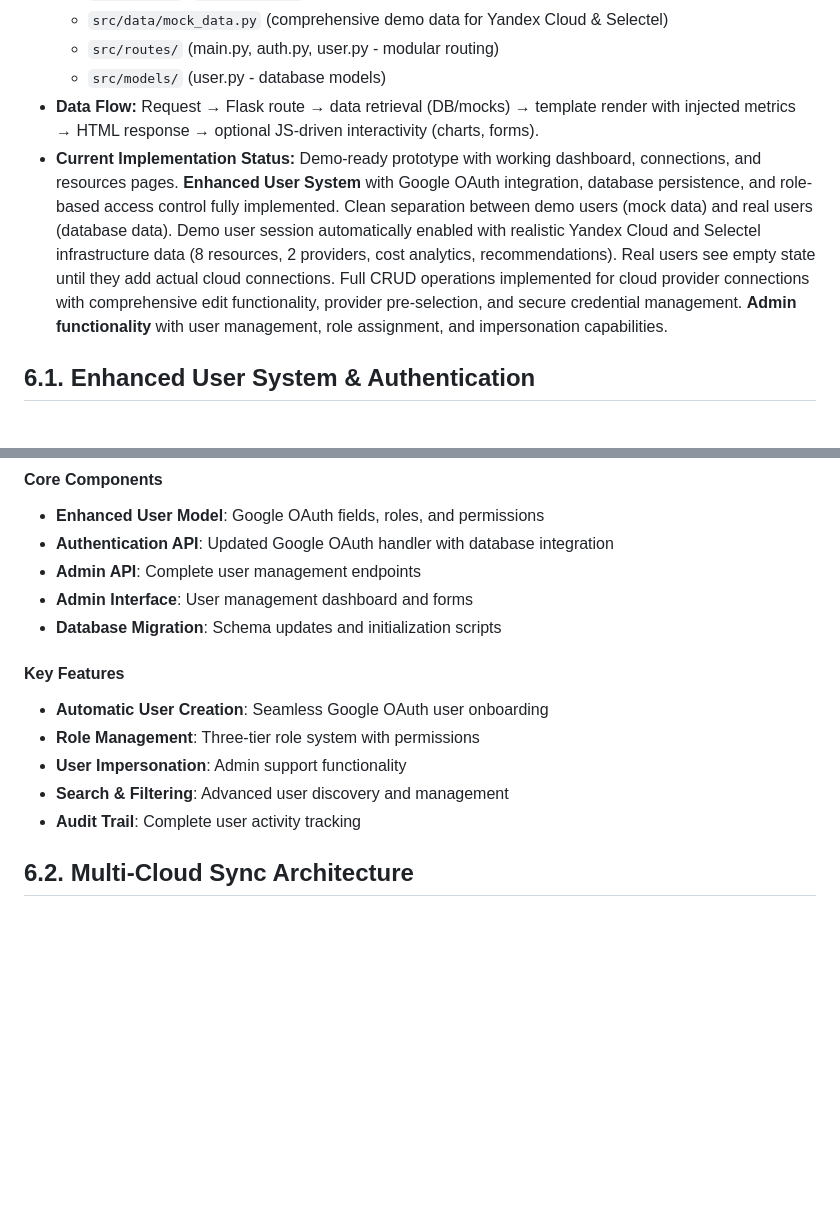
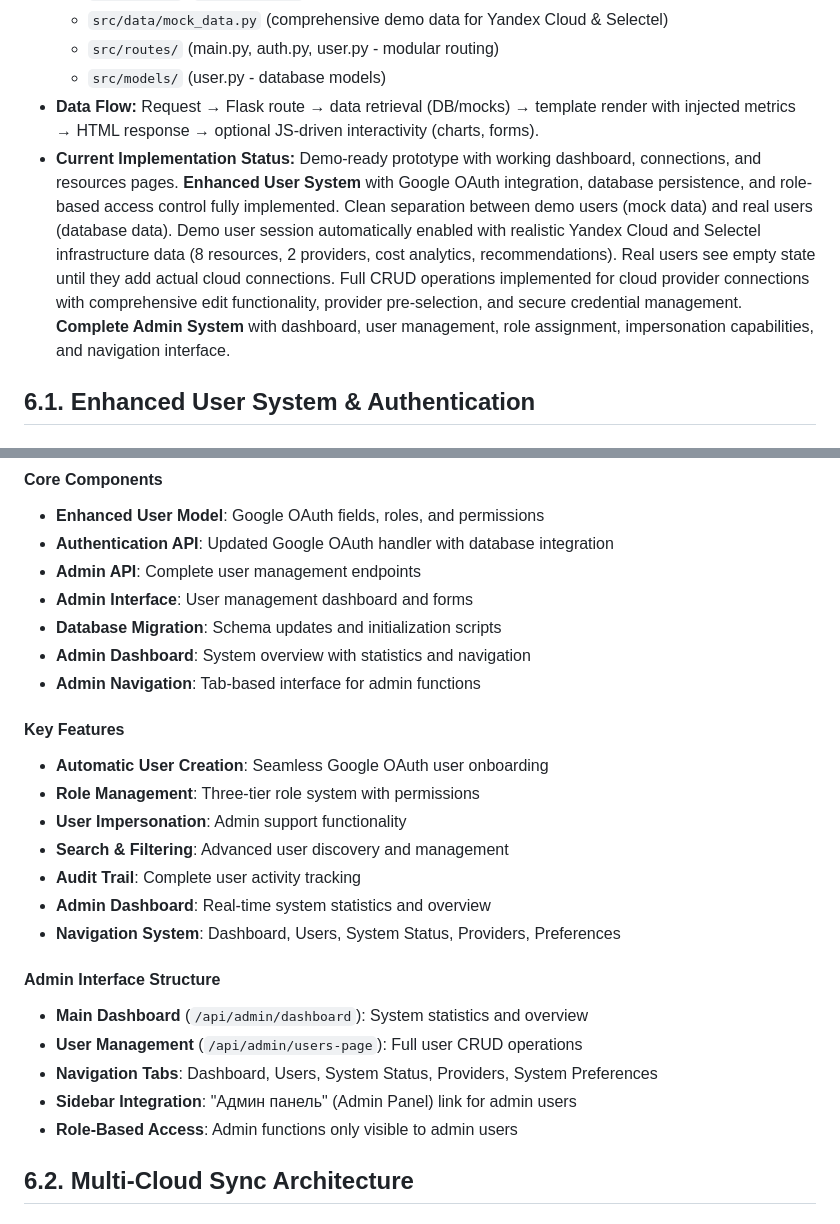
Before and after one commit to colaisr/infrazen, a Markdown page: Docs/infrazen_master_description.md, 2 parts joined by grey strips. Drawn GitHub-style; blank space fills up the shorter version.

Commit message:
docs: Update master documentation with completed admin system
- Added admin dashboard and navigation system details
- Updated implementation status to reflect complete admin functionality
- Documented admin interface structure and navigation tabs
- Added sidebar integration and role-based access details
- Enhanced user system documentation with admin features

Key Updates:
✅ Admin Dashboard: System statistics and overview
✅ Navigation System: Dashboard, Users, System Status, Providers, Preferences
✅ Sidebar Integration: Admin Panel link for admin users
✅ Role-Based Access: Admin functions only visible to admin users
✅ Complete Admin System: Dashboard, user management, role assignment, impersonation

```diff
--- a/Docs/infrazen_master_description.md
+++ b/Docs/infrazen_master_description.md
@@ -36,7 +36,7 @@ InfraZen connects to cloud providers via API, automatically ingests billing and
   - `src/routes/` (main.py, auth.py, user.py - modular routing)
   - `src/models/` (user.py - database models)
 - **Data Flow:** Request → Flask route → data retrieval (DB/mocks) → template render with injected metrics → HTML response → optional JS-driven interactivity (charts, forms).
-- **Current Implementation Status:** Demo-ready prototype with working dashboard, connections, and resources pages. **Enhanced User System** with Google OAuth integration, database persistence, and role-based access control fully implemented. Clean separation between demo users (mock data) and real users (database data). Demo user session automatically enabled with realistic Yandex Cloud and Selectel infrastructure data (8 resources, 2 providers, cost analytics, recommendations). Real users see empty state until they add actual cloud connections. Full CRUD operations implemented for cloud provider connections with comprehensive edit functionality, provider pre-selection, and secure credential management. **Admin functionality** with user management, role assignment, and impersonation capabilities.
+- **Current Implementation Status:** Demo-ready prototype with working dashboard, connections, and resources pages. **Enhanced User System** with Google OAuth integration, database persistence, and role-based access control fully implemented. Clean separation between demo users (mock data) and real users (database data). Demo user session automatically enabled with realistic Yandex Cloud and Selectel infrastructure data (8 resources, 2 providers, cost analytics, recommendations). Real users see empty state until they add actual cloud connections. Full CRUD operations implemented for cloud provider connections with comprehensive edit functionality, provider pre-selection, and secure credential management. **Complete Admin System** with dashboard, user management, role assignment, impersonation capabilities, and navigation interface.
 
 ## 6.1. Enhanced User System & Authentication
 
@@ -105,6 +105,8 @@ The InfraZen platform implements a comprehensive user management system with Goo
 - **Admin API**: Complete user management endpoints
 - **Admin Interface**: User management dashboard and forms
 - **Database Migration**: Schema updates and initialization scripts
+- **Admin Dashboard**: System overview with statistics and navigation
+- **Admin Navigation**: Tab-based interface for admin functions
 
 #### **Key Features**
 - **Automatic User Creation**: Seamless Google OAuth user onboarding
@@ -112,6 +114,15 @@ The InfraZen platform implements a comprehensive user management system with Goo
 - **User Impersonation**: Admin support functionality
 - **Search & Filtering**: Advanced user discovery and management
 - **Audit Trail**: Complete user activity tracking
+- **Admin Dashboard**: Real-time system statistics and overview
+- **Navigation System**: Dashboard, Users, System Status, Providers, Preferences
+
+#### **Admin Interface Structure**
+- **Main Dashboard** (`/api/admin/dashboard`): System statistics and overview
+- **User Management** (`/api/admin/users-page`): Full user CRUD operations
+- **Navigation Tabs**: Dashboard, Users, System Status, Providers, System Preferences
+- **Sidebar Integration**: "Админ панель" (Admin Panel) link for admin users
+- **Role-Based Access**: Admin functions only visible to admin users
 
 ## 6.2. Multi-Cloud Sync Architecture
 
```
